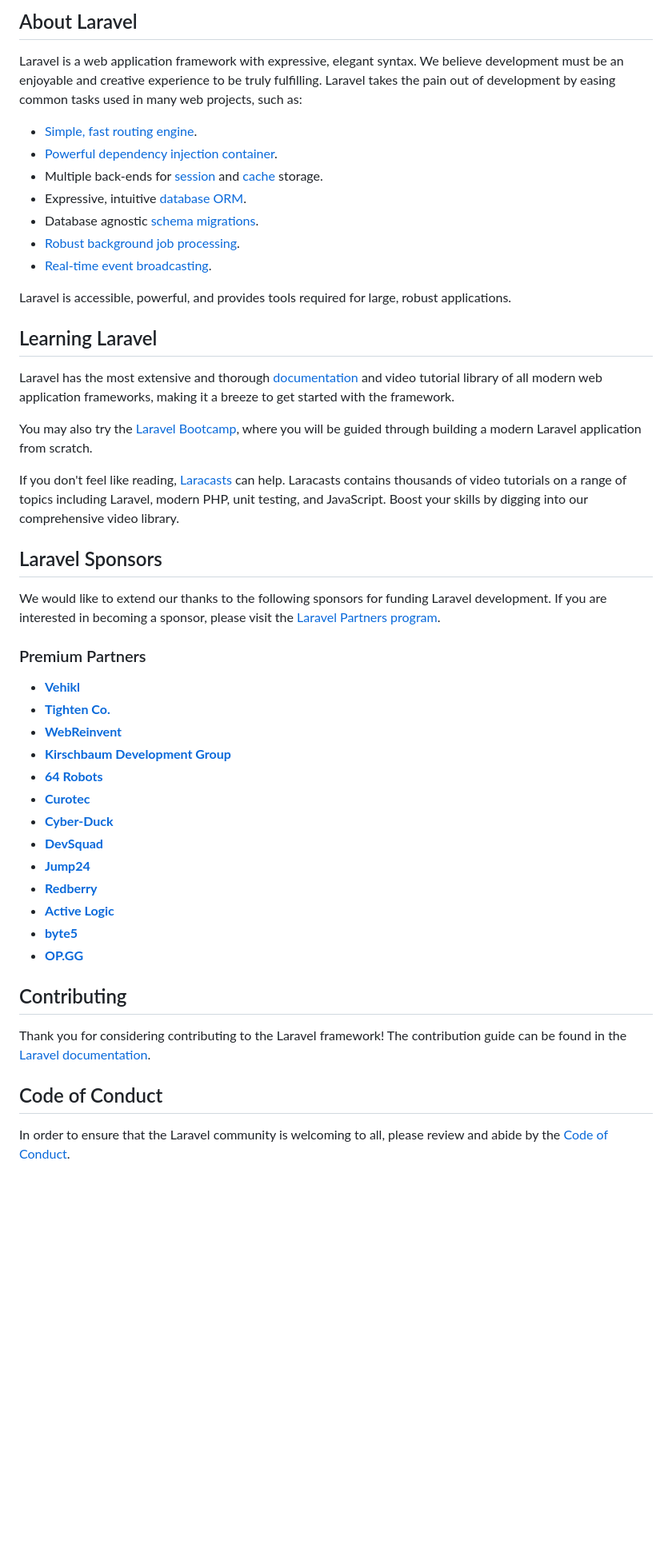
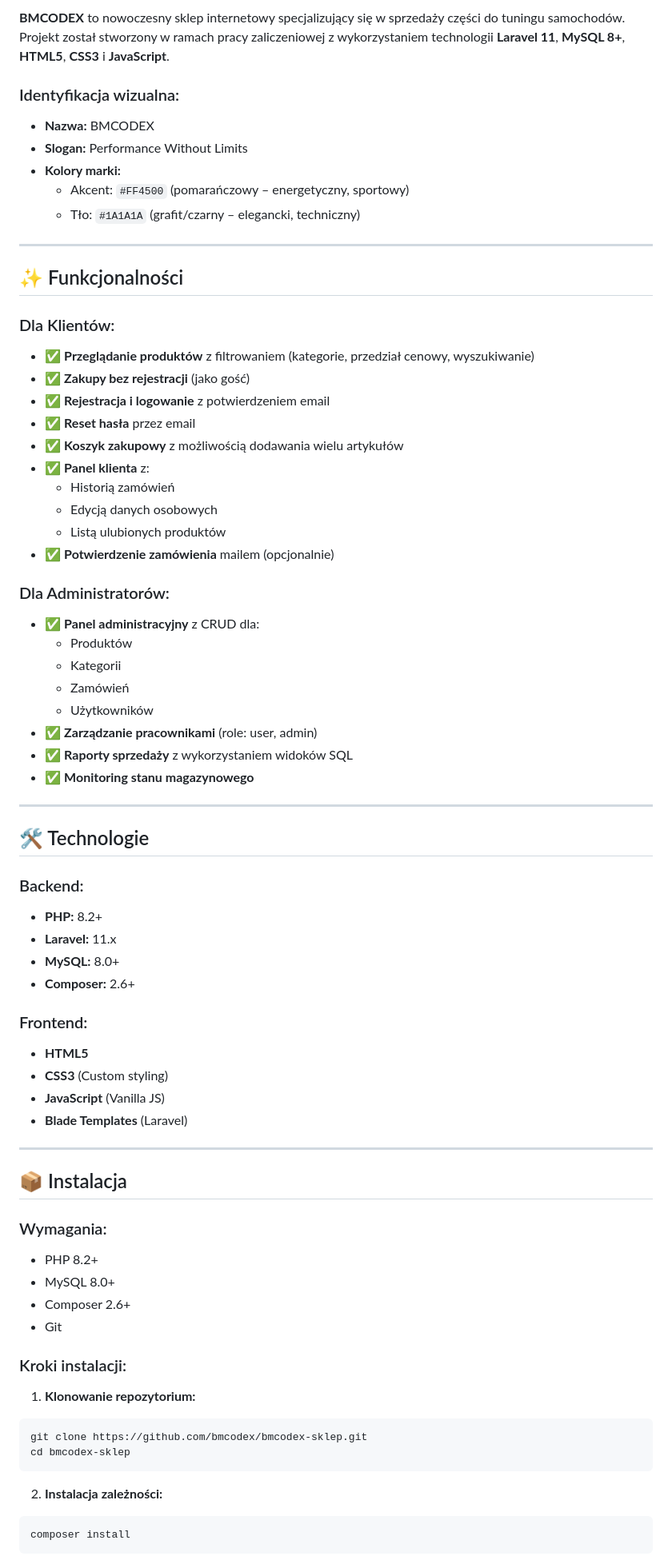
Before and after one commit to bmcodex/bmcodex-sklep, a Markdown page: README.md, the part around one of its changes. Shown at 80% size. Rendered like a GitHub page; blank space fills up the shorter version.

Commit message:
Add comprehensive README.md and finalize frontend views

````diff
--- a/README.md
+++ b/README.md
@@ -9,51 +4,75 @@
 
-## About Laravel
+**BMCODEX** to nowoczesny sklep internetowy specjalizujący się w sprzedaży części do tuningu samochodów. Projekt został stworzony w ramach pracy zaliczeniowej z wykorzystaniem technologii **Laravel 11**, **MySQL 8+**, **HTML5**, **CSS3** i **JavaScript**.
 
-Laravel is a web application framework with expressive, elegant syntax. We believe development must be an enjoyable and creative experience to be truly fulfilling. Laravel takes the pain out of development by easing common tasks used in many web projects, such as:
+### Identyfikacja wizualna:
+- **Nazwa:** BMCODEX
+- **Slogan:** Performance Without Limits
+- **Kolory marki:**
+  - Akcent: `#FF4500` (pomarańczowy – energetyczny, sportowy)
+  - Tło: `#1A1A1A` (grafit/czarny – elegancki, techniczny)
 
-- [Simple, fast routing engine](https://laravel.com/docs/routing).
-- [Powerful dependency injection container](https://laravel.com/docs/container).
-- Multiple back-ends for [session](https://laravel.com/docs/session) and [cache](https://laravel.com/docs/cache) storage.
-- Expressive, intuitive [database ORM](https://laravel.com/docs/eloquent).
-- Database agnostic [schema migrations](https://laravel.com/docs/migrations).
-- [Robust background job processing](https://laravel.com/docs/queues).
-- [Real-time event broadcasting](https://laravel.com/docs/broadcasting).
+---
 
-Laravel is accessible, powerful, and provides tools required for large, robust applications.
+## ✨ Funkcjonalności
 
-## Learning Laravel
+### Dla Klientów:
+- ✅ **Przeglądanie produktów** z filtrowaniem (kategorie, przedział cenowy, wyszukiwanie)
+- ✅ **Zakupy bez rejestracji** (jako gość)
+- ✅ **Rejestracja i logowanie** z potwierdzeniem email
+- ✅ **Reset hasła** przez email
+- ✅ **Koszyk zakupowy** z możliwością dodawania wielu artykułów
+- ✅ **Panel klienta** z:
+  - Historią zamówień
+  - Edycją danych osobowych
+  - Listą ulubionych produktów
+- ✅ **Potwierdzenie zamówienia** mailem (opcjonalnie)
 
-Laravel has the most extensive and thorough [documentation](https://laravel.com/docs) and video tutorial library of all modern web application frameworks, making it a breeze to get started with the framework.
+### Dla Administratorów:
+- ✅ **Panel administracyjny** z CRUD dla:
+  - Produktów
+  - Kategorii
+  - Zamówień
+  - Użytkowników
+- ✅ **Zarządzanie pracownikami** (role: user, admin)
+- ✅ **Raporty sprzedaży** z wykorzystaniem widoków SQL
+- ✅ **Monitoring stanu magazynowego**
 
-You may also try the [Laravel Bootcamp](https://bootcamp.laravel.com), where you will be guided through building a modern Laravel application from scratch.
+---
 
-If you don't feel like reading, [Laracasts](https://laracasts.com) can help. Laracasts contains thousands of video tutorials on a range of topics including Laravel, modern PHP, unit testing, and JavaScript. Boost your skills by digging into our comprehensive video library.
+## 🛠 Technologie
 
-## Laravel Sponsors
+### Backend:
+- **PHP:** 8.2+
+- **Laravel:** 11.x
+- **MySQL:** 8.0+
+- **Composer:** 2.6+
 
-We would like to extend our thanks to the following sponsors for funding Laravel development. If you are interested in becoming a sponsor, please visit the [Laravel Partners program](https://partners.laravel.com).
+### Frontend:
+- **HTML5**
+- **CSS3** (Custom styling)
+- **JavaScript** (Vanilla JS)
+- **Blade Templates** (Laravel)
 
-### Premium Partners
+---
 
-- **[Vehikl](https://vehikl.com/)**
-- **[Tighten Co.](https://tighten.co)**
-- **[WebReinvent](https://webreinvent.com/)**
-- **[Kirschbaum Development Group](https://kirschbaumdevelopment.com)**
-- **[64 Robots](https://64robots.com)**
-- **[Curotec](https://www.curotec.com/services/technologies/laravel/)**
-- **[Cyber-Duck](https://cyber-duck.co.uk)**
-- **[DevSquad](https://devsquad.com/hire-laravel-developers)**
-- **[Jump24](https://jump24.co.uk)**
-- **[Redberry](https://redberry.international/laravel/)**
-- **[Active Logic](https://activelogic.com)**
-- **[byte5](https://byte5.de)**
-- **[OP.GG](https://op.gg)**
+## 📦 Instalacja
 
-## Contributing
+### Wymagania:
+- PHP 8.2+
+- MySQL 8.0+
+- Composer 2.6+
+- Git
 
-Thank you for considering contributing to the Laravel framework! The contribution guide can be found in the [Laravel documentation](https://laravel.com/docs/contributions).
+### Kroki instalacji:
 
-## Code of Conduct
+1. **Klonowanie repozytorium:**
+```bash
+git clone https://github.com/bmcodex/bmcodex-sklep.git
+cd bmcodex-sklep
+```
 
-In order to ensure that the Laravel community is welcoming to all, please review and abide by the [Code of Conduct](https://laravel.com/docs/contributions#code-of-conduct).
+2. **Instalacja zależności:**
+```bash
+composer install
+```
 
````
Also changed, not shown: other parts of README.md (+113 -11 lines), README_LARAVEL.md (added, +66 -0 lines).
